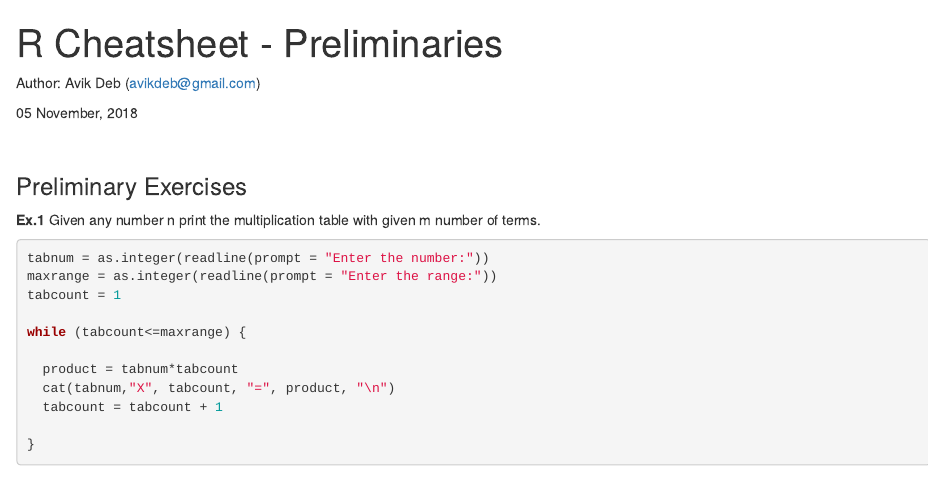
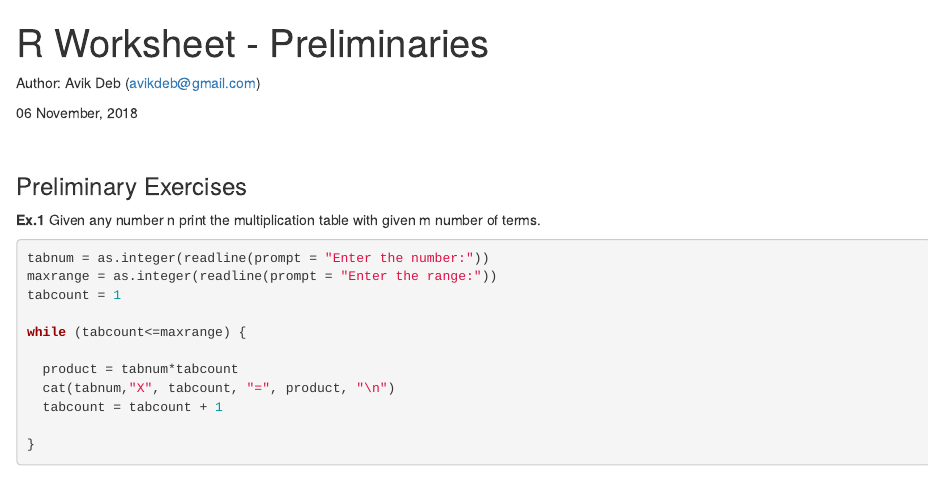
Before and after one commit to avikdeb/rnotebook, an R Markdown document (rnotes_00.Rmd): the page in a window 1100 px wide, from its top. Rendered offline with R 4.5, knitr and Pandoc, with nearby package versions; some code elsewhere in the file could not run offline.

Commit message:
# Changed header

```diff
--- a/rnotes_00.Rmd
+++ b/rnotes_00.Rmd
@@ -1,10 +1,10 @@
 ---
-title: "R Cheatsheet - Preliminaries"
+title: "R Worksheet - Preliminaries"
 output: html_notebook
 ---
 Author: Avik Deb (avikdeb@gmail.com)
 
-05 November, 2018
+06 November, 2018
 
 <br>
 
```
